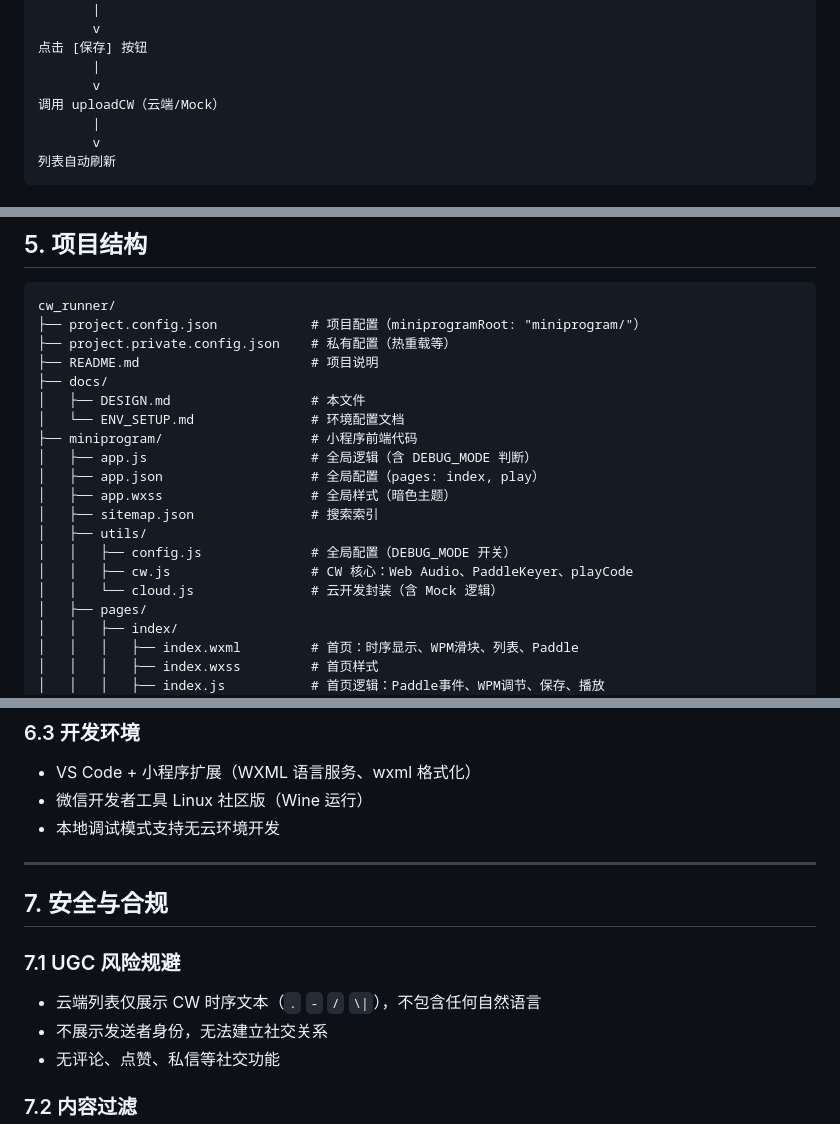
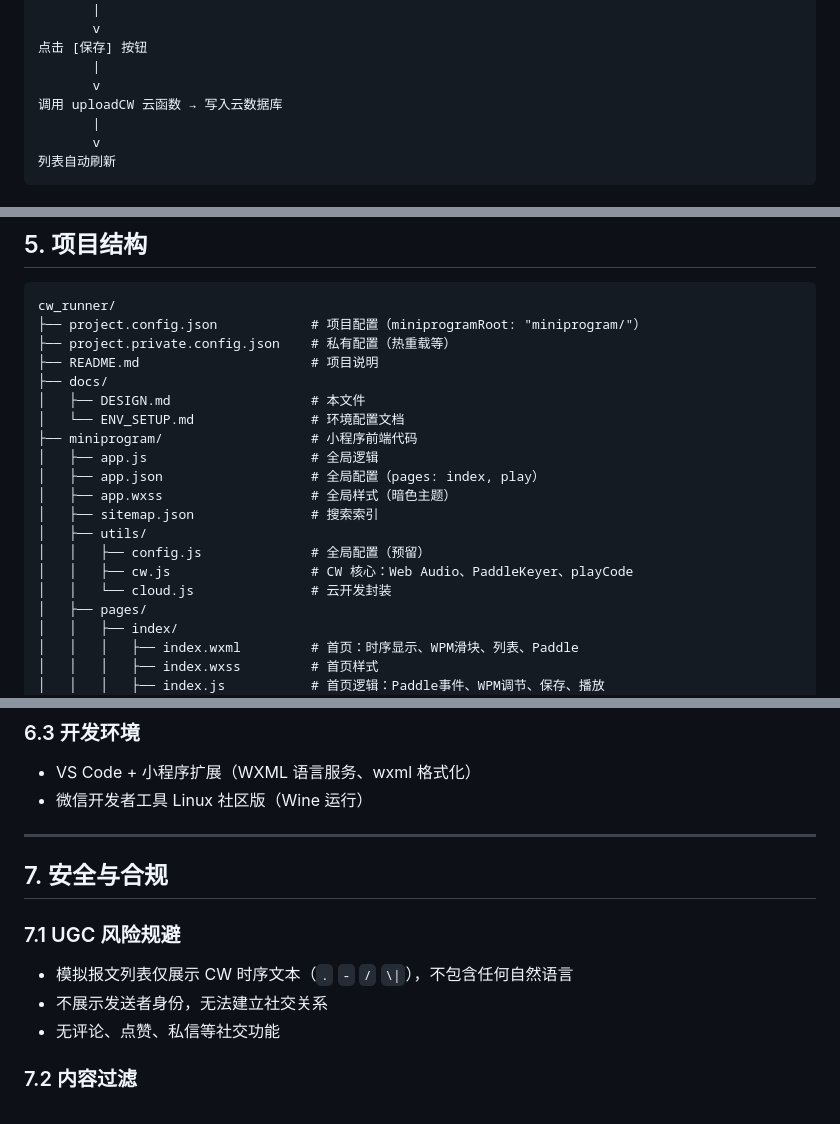
Before and after one commit to TopHarp/cw_runner, a Markdown page: docs/DESIGN.md, 3 parts joined by grey strips. GitHub-like rendering.

```diff
--- a/docs/DESIGN.md
+++ b/docs/DESIGN.md
@@ -260,7 +234,7 @@ const DEBUG_MODE = false  // true: 本地调试，false: 云端模式
 点击 [保存] 按钮
        |
        v
-调用 uploadCW（云端/Mock）
+调用 uploadCW 云函数 → 写入云数据库
        |
        v
 列表自动刷新
@@ -294,14 +268,14 @@ cw_runner/
 │   ├── DESIGN.md                  # 本文件
 │   └── ENV_SETUP.md               # 环境配置文档
 ├── miniprogram/                   # 小程序前端代码
-│   ├── app.js                     # 全局逻辑（含 DEBUG_MODE 判断）
+│   ├── app.js                     # 全局逻辑
 │   ├── app.json                   # 全局配置（pages: index, play）
 │   ├── app.wxss                   # 全局样式（暗色主题）
 │   ├── sitemap.json               # 搜索索引
 │   ├── utils/
-│   │   ├── config.js              # 全局配置（DEBUG_MODE 开关）
+│   │   ├── config.js              # 全局配置（预留）
 │   │   ├── cw.js                  # CW 核心：Web Audio、PaddleKeyer、playCode
-│   │   └── cloud.js               # 云开发封装（含 Mock 逻辑）
+│   │   └── cloud.js               # 云开发封装
 │   ├── pages/
 │   │   ├── index/
 │   │   │   ├── index.wxml         # 首页：时序显示、WPM滑块、列表、Paddle
@@ -336,14 +310,13 @@ cw_runner/
 ### 6.3 开发环境
 - VS Code + 小程序扩展（WXML 语言服务、wxml 格式化）
 - 微信开发者工具 Linux 社区版（Wine 运行）
-- 本地调试模式支持无云环境开发
 
 ---
 
 ## 7. 安全与合规
 
 ### 7.1 UGC 风险规避
-- 云端列表仅展示 CW 时序文本（`.` `-` `/` `\|`），不包含任何自然语言
+- 模拟报文列表仅展示 CW 时序文本（`.` `-` `/` `\|`），不包含任何自然语言
 - 不展示发送者身份，无法建立社交关系
 - 无评论、点赞、私信等社交功能
 
```
Also changed, not shown: other parts of docs/DESIGN.md (+11 -38 lines).
